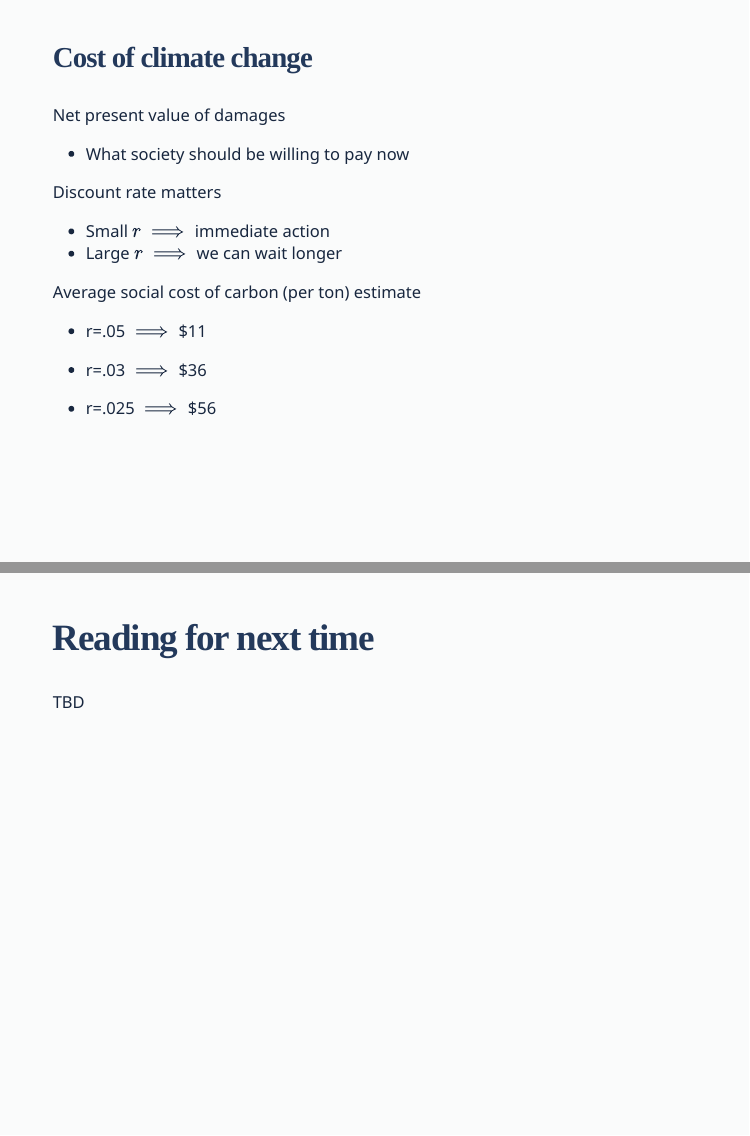
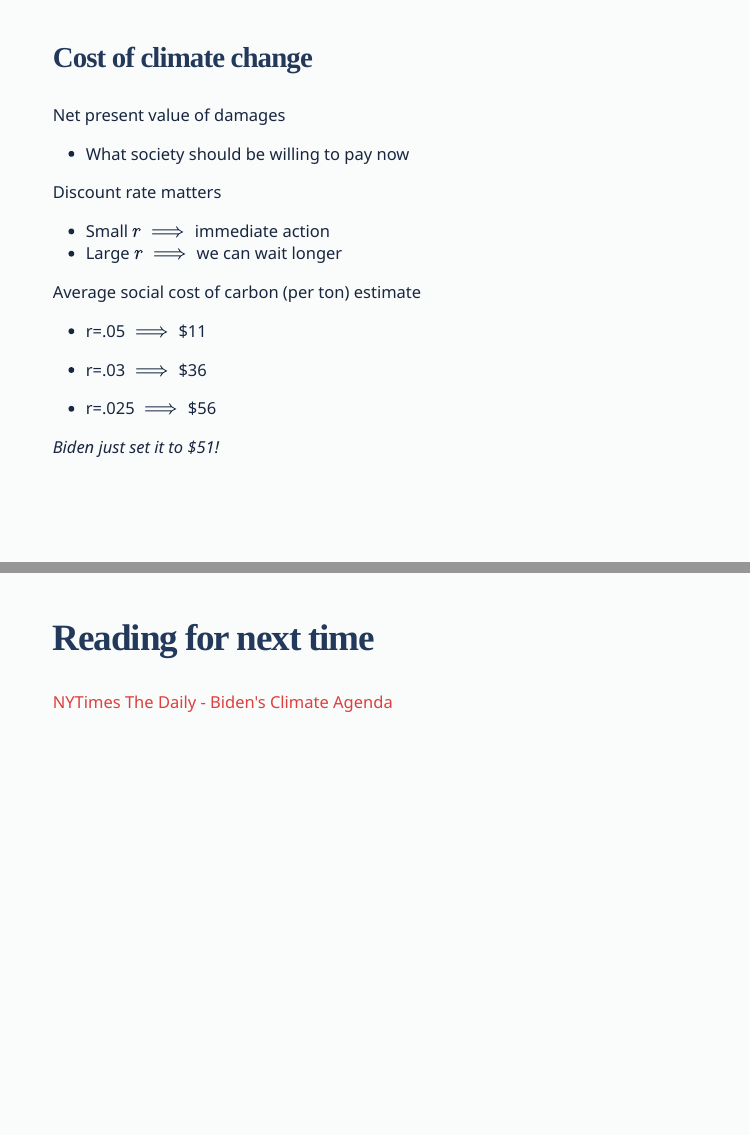
Before and after one commit to kylebutts/3535_S2021, an R Markdown document (Slides/Topic_3.Rmd): pages 16 and 18 of 72, joined at a grey line. The pictures show the slides in the output file Slides/Topic_3.html that the author committed with the source; the slides are laid out offline by our stand-in for remark.js, each with all of its steps uncovered, in fonts that may differ from those the slides ask for, and without slide numbers, shadows or browser add-ons; a font, style sheet, LaTeX package, included part or bibliography that could not be used is replaced or left out.

Commit message:
Update Topic 3 Slides

```diff
--- a/Slides/Topic_3.Rmd
+++ b/Slides/Topic_3.Rmd
@@ -194,6 +194,8 @@ Average social cost of carbon (per ton) estimate
 
   - r=.025 $\implies$ $56
 
+*Biden just set it to $51!*
+
 ---
 class: center, middle
 
@@ -208,7 +210,7 @@ class: center, middle
 ---
 ## Reading for next time
 
-TBD
+[NYTimes The Daily - Biden's Climate Agenda](https://www.nytimes.com/2021/02/02/podcasts/the-daily/biden-climate-agenda.html)
 
 
 
```
Also changed, not shown: outline.md (+1 -1 lines), Slides/Topic_3.html, schedule.xlsx.
